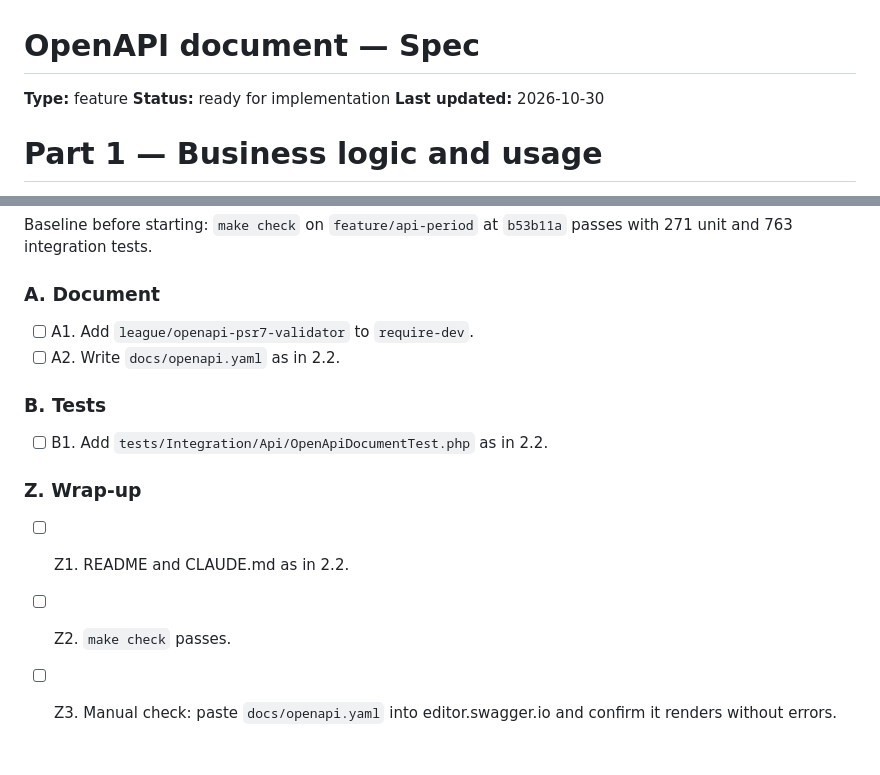
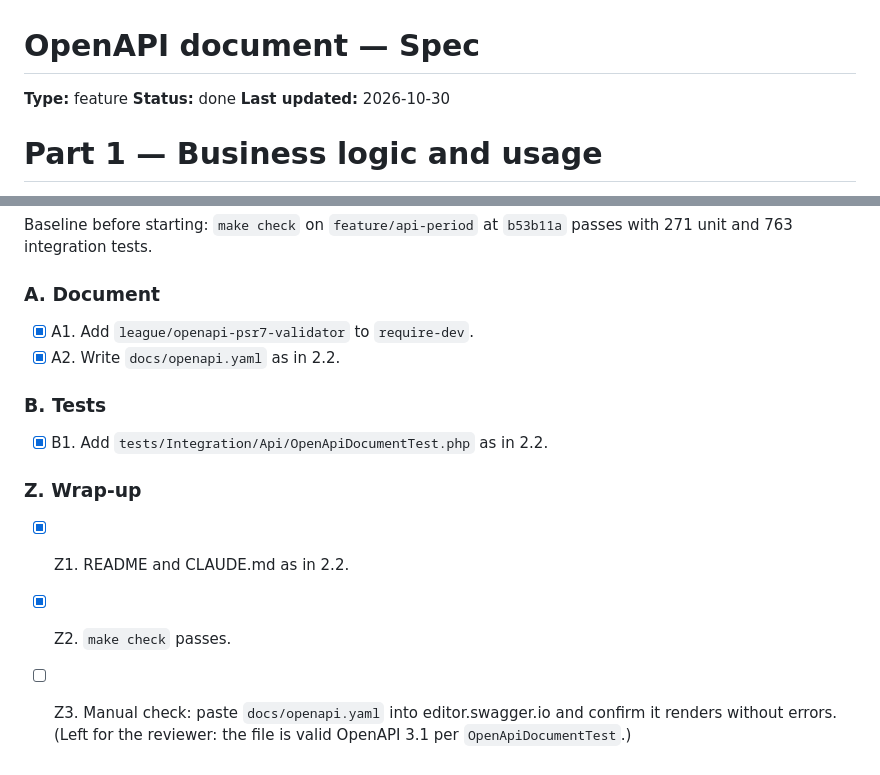
Before and after one commit to Edgars-Skrabins/construction-work-manager, a Markdown page: specs/shared/openapi-doc.spec.md, 2 parts joined by grey strips. Drawn GitHub-style.

```diff
--- a/specs/shared/openapi-doc.spec.md
+++ b/specs/shared/openapi-doc.spec.md
@@ -1,7 +1,7 @@
 # OpenAPI document — Spec
 
 **Type:** feature
-**Status:** ready for implementation
+**Status:** done
 **Last updated:** 2026-10-30
 
 # Part 1 — Business logic and usage
@@ -59,13 +59,13 @@ Read Part 1 and Part 2 before starting. Work through the tasks in order and tick
 Baseline before starting: `make check` on `feature/api-period` at `b53b11a` passes with 271 unit and 763 integration tests.
 
 ### A. Document
-- [ ] A1. Add `league/openapi-psr7-validator` to `require-dev`.
-- [ ] A2. Write `docs/openapi.yaml` as in 2.2.
+- [x] A1. Add `league/openapi-psr7-validator` to `require-dev`.
+- [x] A2. Write `docs/openapi.yaml` as in 2.2.
 
 ### B. Tests
-- [ ] B1. Add `tests/Integration/Api/OpenApiDocumentTest.php` as in 2.2.
+- [x] B1. Add `tests/Integration/Api/OpenApiDocumentTest.php` as in 2.2.
 
 ### Z. Wrap-up
-- [ ] Z1. README and CLAUDE.md as in 2.2.
-- [ ] Z2. `make check` passes.
-- [ ] Z3. Manual check: paste `docs/openapi.yaml` into editor.swagger.io and confirm it renders without errors.
+- [x] Z1. README and CLAUDE.md as in 2.2.
+- [x] Z2. `make check` passes.
+- [ ] Z3. Manual check: paste `docs/openapi.yaml` into editor.swagger.io and confirm it renders without errors. (Left for the reviewer: the file is valid OpenAPI 3.1 per `OpenApiDocumentTest`.)
```
Also changed, not shown: CLAUDE.md (+2 -1 lines), README.md (+2 -1 lines).
